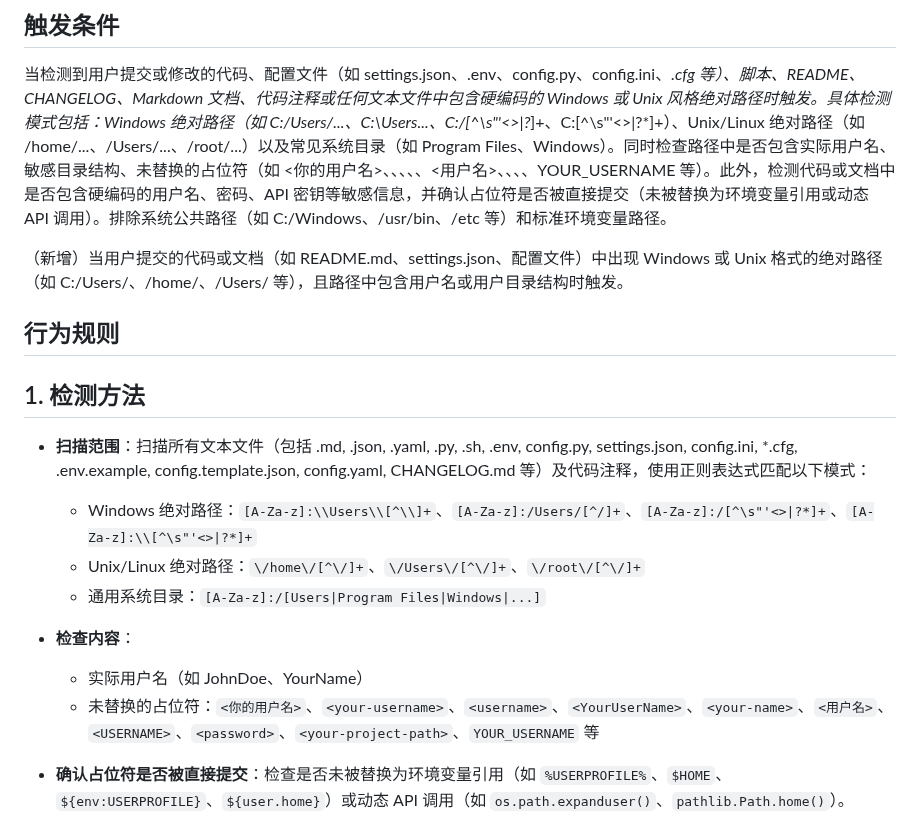
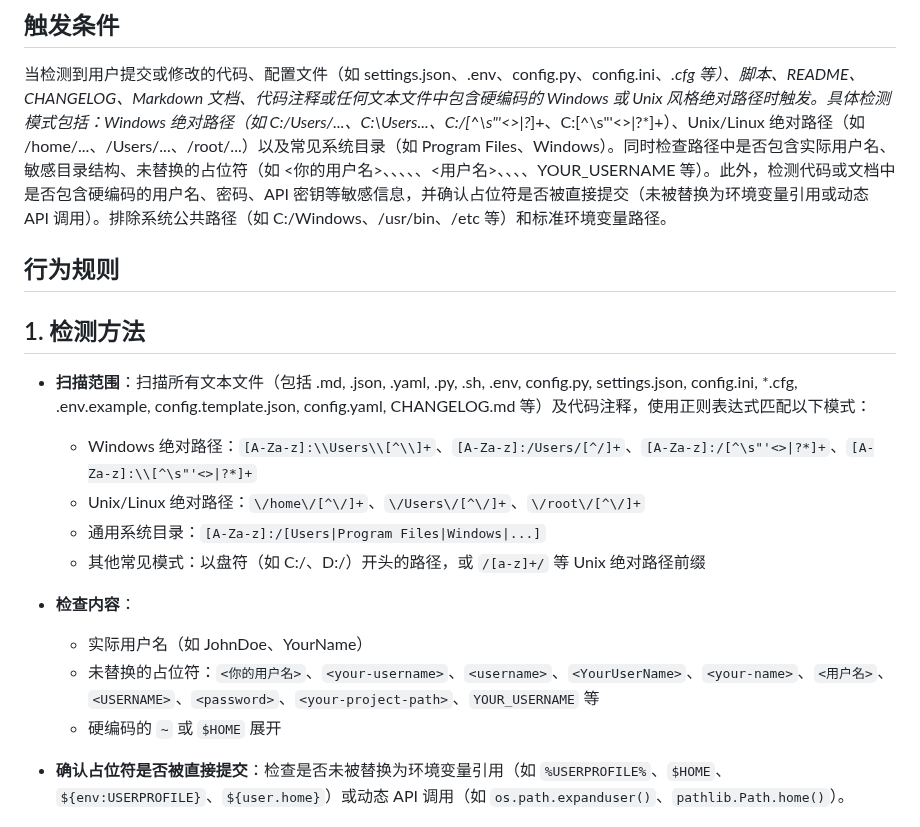
Before and after one commit to liujianfeng345/evomentor-agent, a Markdown page: skills/hardcoded-path-credential-leak.md, the part around one of its changes. GitHub-like rendering.

```diff
--- a/skills/hardcoded-path-credential-leak.md
+++ b/skills/hardcoded-path-credential-leak.md
@@ -2,8 +2,6 @@
 
 ## 触发条件
 当检测到用户提交或修改的代码、配置文件（如 settings.json、.env、config.py、config.ini、*.cfg 等）、脚本、README、CHANGELOG、Markdown 文档、代码注释或任何文本文件中包含硬编码的 Windows 或 Unix 风格绝对路径时触发。具体检测模式包括：Windows 绝对路径（如 C:/Users/...、C:\Users\...、C:/[^\s"'<>|?*]+、C:\[^\s"'<>|?*]+）、Unix/Linux 绝对路径（如 /home/...、/Users/...、/root/...）以及常见系统目录（如 Program Files、Windows）。同时检查路径中是否包含实际用户名、敏感目录结构、未替换的占位符（如 <你的用户名>、<your-username>、<username>、<YourUserName>、<your-name>、<用户名>、<USERNAME>、<password>、<your-project-path>、YOUR_USERNAME 等）。此外，检测代码或文档中是否包含硬编码的用户名、密码、API 密钥等敏感信息，并确认占位符是否被直接提交（未被替换为环境变量引用或动态 API 调用）。排除系统公共路径（如 C:/Windows、/usr/bin、/etc 等）和标准环境变量路径。
-
-（新增）当用户提交的代码或文档（如 README.md、settings.json、配置文件）中出现 Windows 或 Unix 格式的绝对路径（如 C:/Users/、/home/、/Users/ 等），且路径中包含用户名或用户目录结构时触发。
 
 ## 行为规则
 ## 1. 检测方法
@@ -12,10 +10,12 @@
   - Windows 绝对路径：`[A-Za-z]:\\Users\\[^\\]+`、`[A-Za-z]:/Users/[^/]+`、`[A-Za-z]:/[^\s"'<>|?*]+`、`[A-Za-z]:\\[^\s"'<>|?*]+`
   - Unix/Linux 绝对路径：`\/home\/[^\/]+`、`\/Users\/[^\/]+`、`\/root\/[^\/]+`
   - 通用系统目录：`[A-Za-z]:/[Users|Program Files|Windows|...]`
+  - 其他常见模式：以盘符（如 C:/、D:/）开头的路径，或 `/[a-z]+/` 等 Unix 绝对路径前缀
 
 - **检查内容**：
   - 实际用户名（如 JohnDoe、YourName）
   - 未替换的占位符：`<你的用户名>`、`<your-username>`、`<username>`、`<YourUserName>`、`<your-name>`、`<用户名>`、`<USERNAME>`、`<password>`、`<your-project-path>`、`YOUR_USERNAME` 等
+  - 硬编码的 `~` 或 `$HOME` 展开
 
 - **确认占位符是否被直接提交**：检查是否未被替换为环境变量引用（如 `%USERPROFILE%`、`$HOME`、`${env:USERPROFILE}`、`${user.home}`）或动态 API 调用（如 `os.path.expanduser()`、`pathlib.Path.home()`）。
 
```
Also changed, not shown: other parts of skills/hardcoded-path-credential-leak.md (+6 -21 lines), reports/2026-05-24-reflect-2a33d538.md (added, +27 -0 lines).
